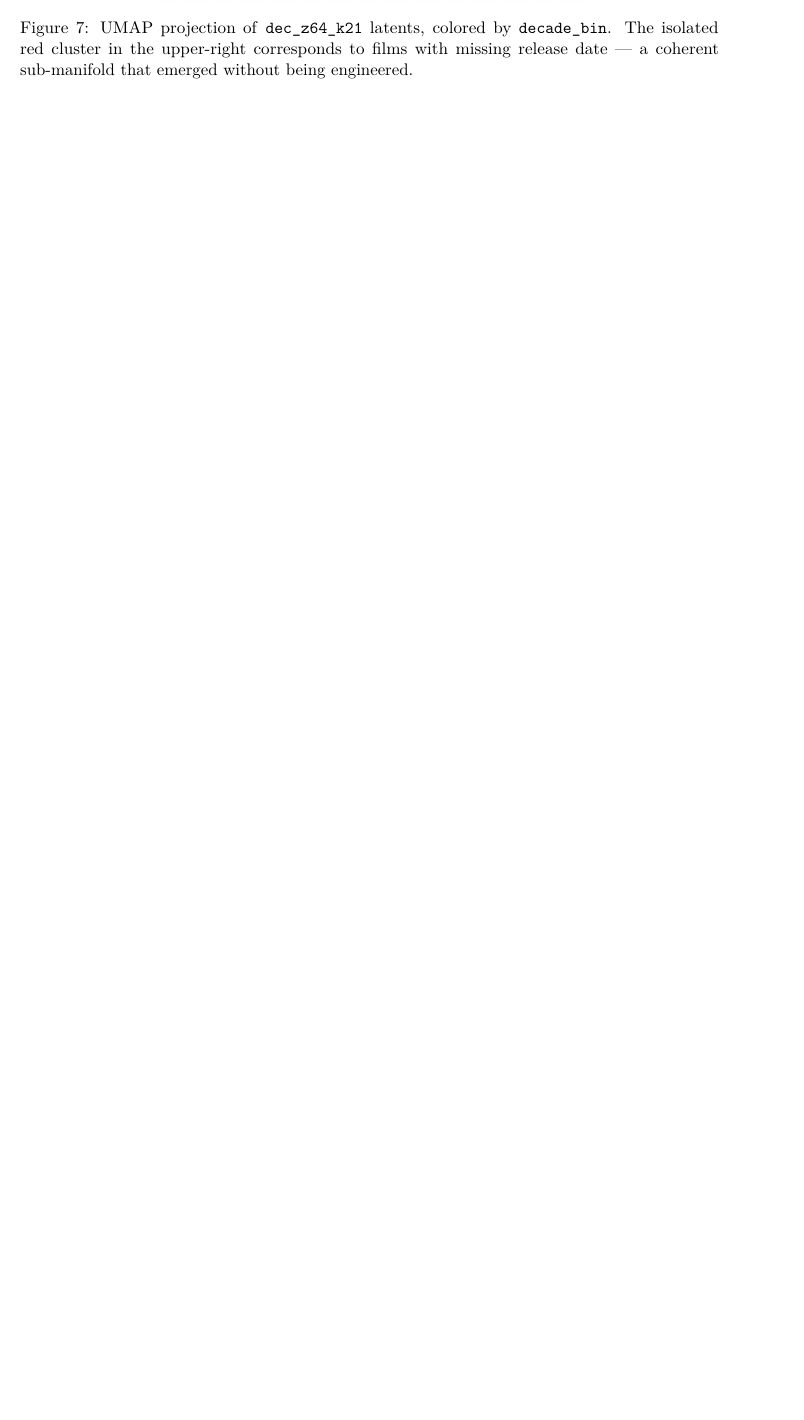
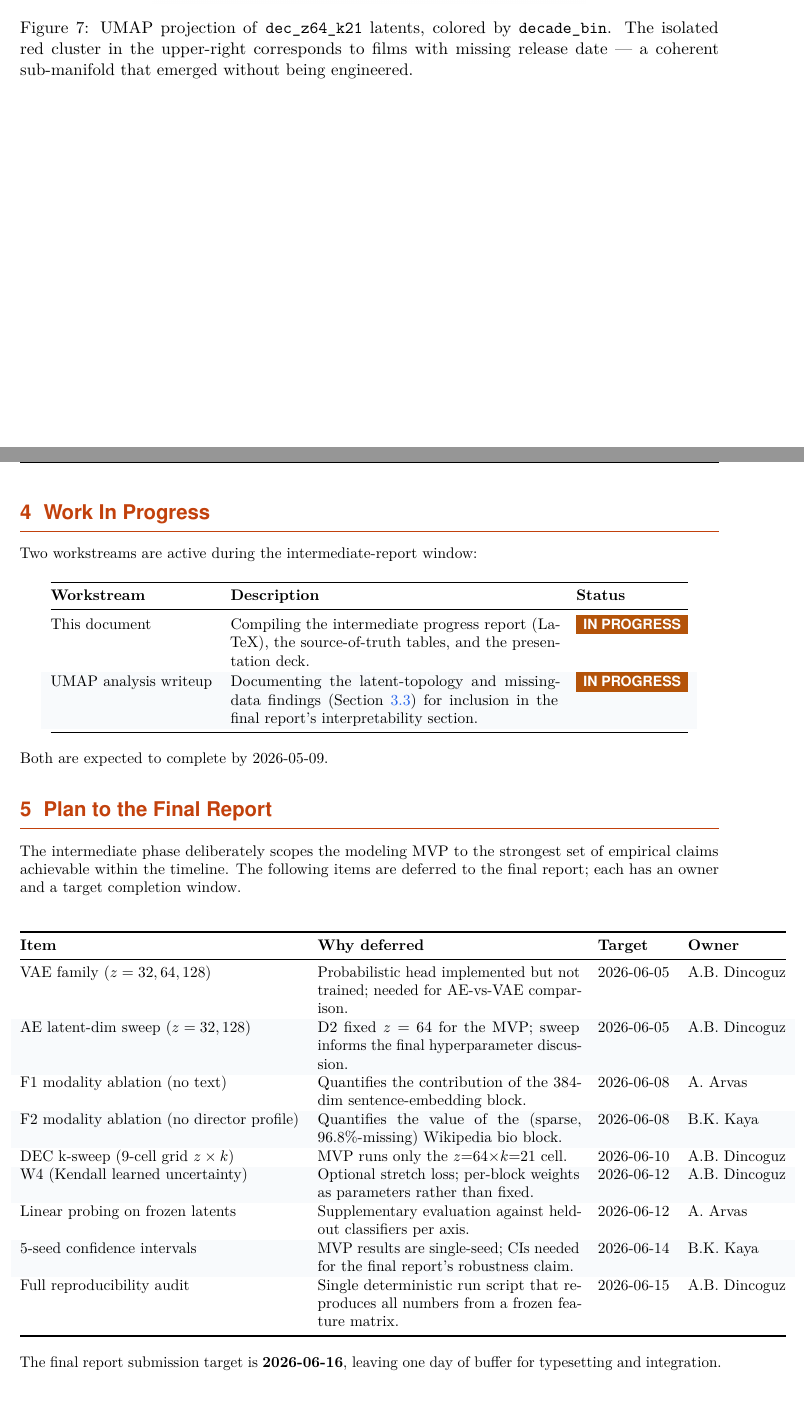
Before and after one commit to barandincoguz/CineEmbed-, a LaTeX document (docs/report/intermediate-progress-report.tex): part of page 10 of 10 before the commit and two parts of pages 10 and 11 of 11 after it, the two joined at a grey line, cut so that both start at the same text, the shorter picture padded with empty space. Compiled offline with pdfLaTeX.

Commit message:
docs(report): add §4 Work In Progress + §5 Plan to Final Report

```diff
--- a/docs/report/intermediate-progress-report.tex
+++ b/docs/report/intermediate-progress-report.tex
@@ -424,6 +424,55 @@ Coloring the DEC latent by \texttt{decade\_bin} reveals an unexpected pattern (\
 
 \clearpage
 
+% ===== 4. Work In Progress =====
+\section{Work In Progress}
+\label{sec:in-progress}
+
+\noindent Two workstreams are active during the intermediate-report window:
+
+\begin{center}\small
+\rowcolors{2}{rowAlt}{white}
+\begin{tabular}{@{}l p{7.5cm} l@{}}
+\toprule
+\textbf{Workstream} & \textbf{Description} & \textbf{Status} \\
+\midrule
+This document       & Compiling the intermediate progress report (LaTeX), the source-of-truth tables, and the presentation deck. & \status{inprogress} \\
+UMAP analysis writeup & Documenting the latent-topology and missing-data findings (\cref{sec:modeling-mvp}) for inclusion in the final report's interpretability section. & \status{inprogress} \\
+\bottomrule
+\end{tabular}
+\end{center}
+
+\noindent Both are expected to complete by 2026-05-09.
+
+% ===== 5. Plan to Final Report =====
+\section{Plan to the Final Report}
+\label{sec:plan-final}
+
+\noindent The intermediate phase deliberately scopes the modeling MVP to the strongest set of empirical claims achievable within the timeline. The following items are deferred to the final report; each has an owner and a target completion window.
+
+\begin{center}\small
+\rowcolors{2}{rowAlt}{white}
+\begin{tabular}{@{}l p{6.0cm} l l@{}}
+\toprule
+\textbf{Item} & \textbf{Why deferred} & \textbf{Target} & \textbf{Owner} \\
+\midrule
+VAE family ($z = 32, 64, 128$)        & Probabilistic head implemented but not trained; needed for AE-vs-VAE comparison. & 2026-06-05 & A.B. Dincoguz \\
+AE latent-dim sweep ($z = 32, 128$)   & D2 fixed $z=64$ for the MVP; sweep informs the final hyperparameter discussion.   & 2026-06-05 & A.B. Dincoguz \\
+F1 modality ablation (no text)        & Quantifies the contribution of the 384-dim sentence-embedding block.            & 2026-06-08 & A. Arvas \\
+F2 modality ablation (no director profile) & Quantifies the value of the (sparse, 96.8\%-missing) Wikipedia bio block.    & 2026-06-08 & B.K. Kaya \\
+DEC k-sweep (9-cell grid $z \times k$) & MVP runs only the $z{=}64{\times}k{=}21$ cell.                                   & 2026-06-10 & A.B. Dincoguz \\
+W4 (Kendall learned uncertainty)      & Optional stretch loss; per-block weights as parameters rather than fixed.        & 2026-06-12 & A.B. Dincoguz \\
+Linear probing on frozen latents      & Supplementary evaluation against held-out classifiers per axis.                  & 2026-06-12 & A. Arvas \\
+5-seed confidence intervals           & MVP results are single-seed; CIs needed for the final report's robustness claim. & 2026-06-14 & B.K. Kaya \\
+Full reproducibility audit            & Single deterministic run script that reproduces all numbers from a frozen feature matrix. & 2026-06-15 & A.B. Dincoguz \\
+\bottomrule
+\end{tabular}
+\end{center}
+
+\noindent The final report submission target is \textbf{2026-06-16}, leaving one day of buffer for typesetting and integration.
+
+\clearpage
+
 \printbibliography
 
 \end{document}
```
